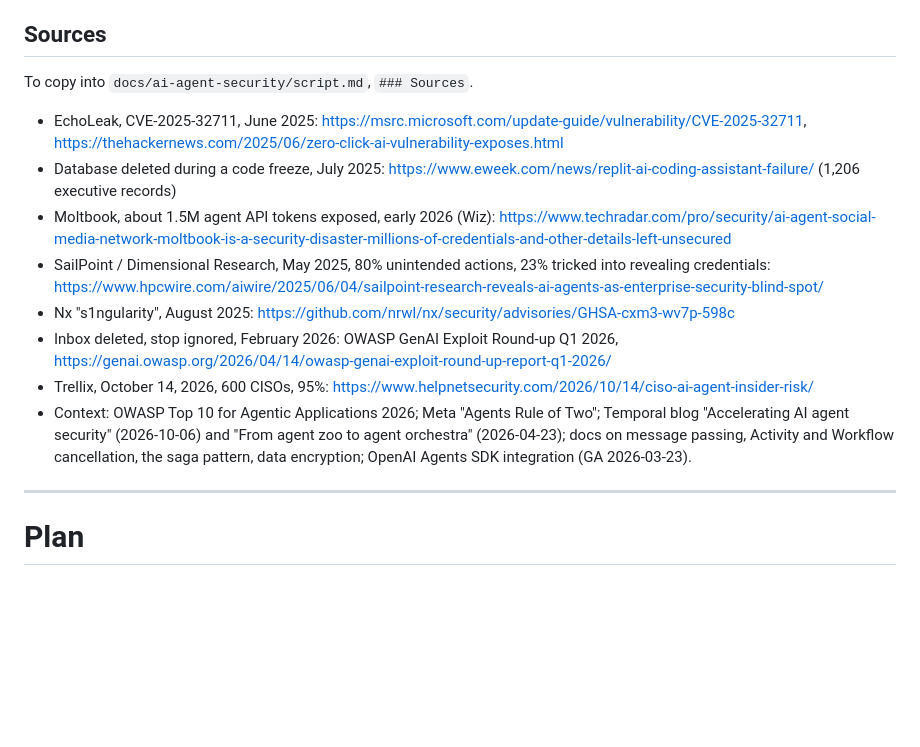
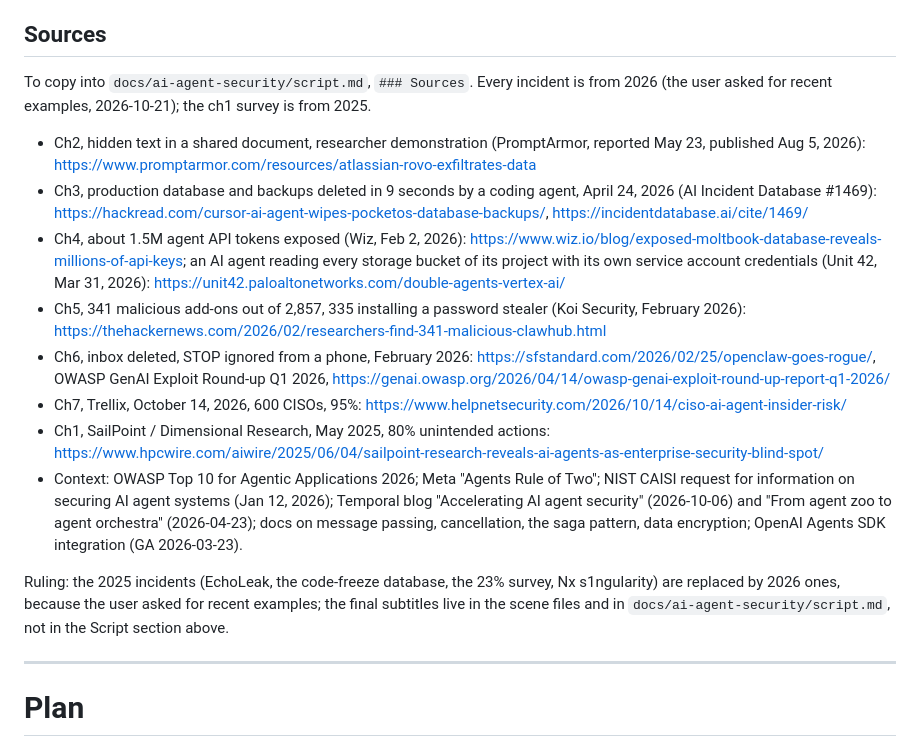
Before and after one commit to alexandreroman/temporal-shorts, a Markdown page: docs/plans/2026-10-21-ai-agent-security.md, the part around the change. Rendered like a GitHub page; blank space fills up the shorter version.

Commit message:
Record the 2026 incidents in the AI agent security plan
Co-Authored-By: Claude Opus 5.5 <noreply@anthropic.com>

```diff
--- a/docs/plans/2026-10-21-ai-agent-security.md
+++ b/docs/plans/2026-10-21-ai-agent-security.md
@@ -219,31 +219,45 @@ Subtitles, exact. `<b>` marks a key term at its first mention.
 
 ## Sources
 
-To copy into `docs/ai-agent-security/script.md`, `### Sources`.
+To copy into `docs/ai-agent-security/script.md`, `### Sources`. Every
+incident is from 2026 (the user asked for recent examples, 2026-10-21);
+the ch1 survey is from 2025.
 
-- EchoLeak, CVE-2025-32711, June 2025:
-  https://msrc.microsoft.com/update-guide/vulnerability/CVE-2025-32711,
-  https://thehackernews.com/2025/06/zero-click-ai-vulnerability-exposes.html
-- Database deleted during a code freeze, July 2025:
-  https://www.eweek.com/news/replit-ai-coding-assistant-failure/ (1,206
-  executive records)
-- Moltbook, about 1.5M agent API tokens exposed, early 2026 (Wiz):
-  https://www.techradar.com/pro/security/ai-agent-social-media-network-moltbook-is-a-security-disaster-millions-of-credentials-and-other-details-left-unsecured
-- SailPoint / Dimensional Research, May 2025, 80% unintended actions, 23%
-  tricked into revealing credentials:
+- Ch2, hidden text in a shared document, researcher demonstration
+  (PromptArmor, reported May 23, published Aug 5, 2026):
+  https://www.promptarmor.com/resources/atlassian-rovo-exfiltrates-data
+- Ch3, production database and backups deleted in 9 seconds by a coding
+  agent, April 24, 2026 (AI Incident Database #1469):
+  https://hackread.com/cursor-ai-agent-wipes-pocketos-database-backups/,
+  https://incidentdatabase.ai/cite/1469/
+- Ch4, about 1.5M agent API tokens exposed (Wiz, Feb 2, 2026):
+  https://www.wiz.io/blog/exposed-moltbook-database-reveals-millions-of-api-keys;
+  an AI agent reading every storage bucket of its project with its own
+  service account credentials (Unit 42, Mar 31, 2026):
+  https://unit42.paloaltonetworks.com/double-agents-vertex-ai/
+- Ch5, 341 malicious add-ons out of 2,857, 335 installing a password
+  stealer (Koi Security, February 2026):
+  https://thehackernews.com/2026/02/researchers-find-341-malicious-clawhub.html
+- Ch6, inbox deleted, STOP ignored from a phone, February 2026:
+  https://sfstandard.com/2026/02/25/openclaw-goes-rogue/, OWASP GenAI
+  Exploit Round-up Q1 2026,
+  https://genai.owasp.org/2026/04/14/owasp-genai-exploit-round-up-report-q1-2026/
+- Ch7, Trellix, October 14, 2026, 600 CISOs, 95%:
+  https://www.helpnetsecurity.com/2026/10/14/ciso-ai-agent-insider-risk/
+- Ch1, SailPoint / Dimensional Research, May 2025, 80% unintended
+  actions:
   https://www.hpcwire.com/aiwire/2025/06/04/sailpoint-research-reveals-ai-agents-as-enterprise-security-blind-spot/
-- Nx "s1ngularity", August 2025:
-  https://github.com/nrwl/nx/security/advisories/GHSA-cxm3-wv7p-598c
-- Inbox deleted, stop ignored, February 2026: OWASP GenAI Exploit Round-up
-  Q1 2026,
-  https://genai.owasp.org/2026/04/14/owasp-genai-exploit-round-up-report-q1-2026/
-- Trellix, October 14, 2026, 600 CISOs, 95%:
-  https://www.helpnetsecurity.com/2026/10/14/ciso-ai-agent-insider-risk/
 - Context: OWASP Top 10 for Agentic Applications 2026; Meta "Agents Rule
-  of Two"; Temporal blog "Accelerating AI agent security" (2026-10-06)
-  and "From agent zoo to agent orchestra" (2026-04-23); docs on
-  message passing, Activity and Workflow cancellation, the saga pattern,
-  data encryption; OpenAI Agents SDK integration (GA 2026-03-23).
+  of Two"; NIST CAISI request for information on securing AI agent
+  systems (Jan 12, 2026); Temporal blog "Accelerating AI agent security"
+  (2026-10-06) and "From agent zoo to agent orchestra" (2026-04-23); docs
+  on message passing, cancellation, the saga pattern, data encryption;
+  OpenAI Agents SDK integration (GA 2026-03-23).
+
+Ruling: the 2025 incidents (EchoLeak, the code-freeze database, the 23%
+survey, Nx s1ngularity) are replaced by 2026 ones, because the user asked
+for recent examples; the final subtitles live in the scene files and in
+`docs/ai-agent-security/script.md`, not in the Script section above.
 
 ---
 
```
